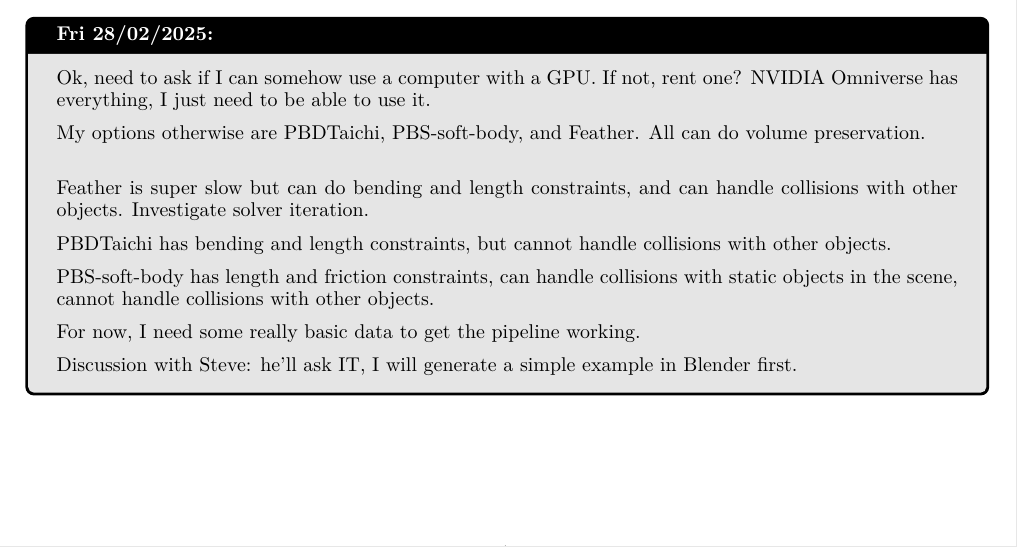
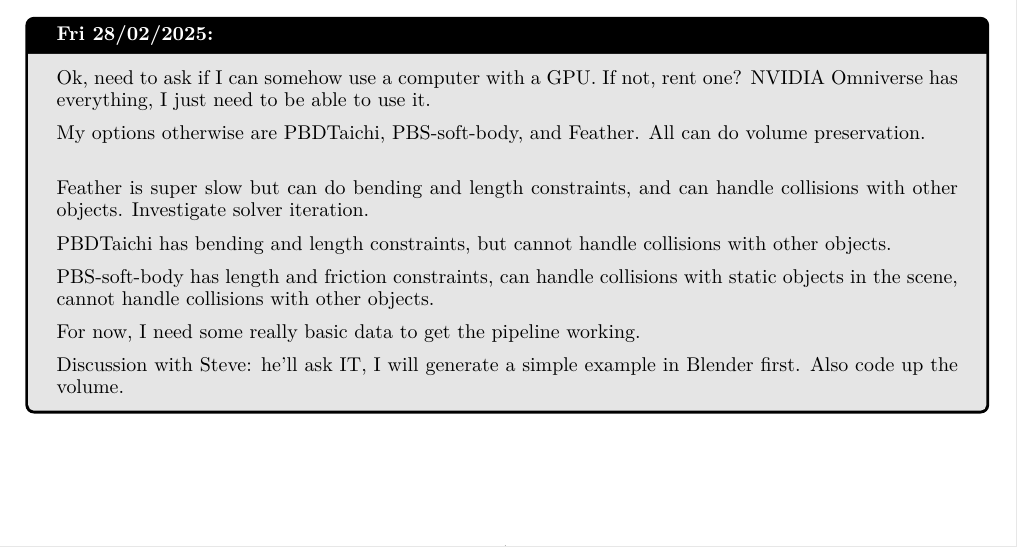
Before and after one commit to jeffreybliang/honours, a LaTeX book (docs/logbook.tex): part of page 7 of 15, cut so that both start at the same text. Compiled offline with pdfLaTeX.

```diff
--- a/docs/logbook.tex
+++ b/docs/logbook.tex
@@ -228,7 +228,7 @@
 
 		For now, I need some really basic data to get the pipeline working.
 
-		Discussion with Steve: he'll ask IT, I will generate a simple example in Blender first.
+		Discussion with Steve: he'll ask IT, I will generate a simple example in Blender first. Also code up the volume.
 
 	\end{MeetingMinutes}
 
```
Also changed, not shown: 1 other file.
